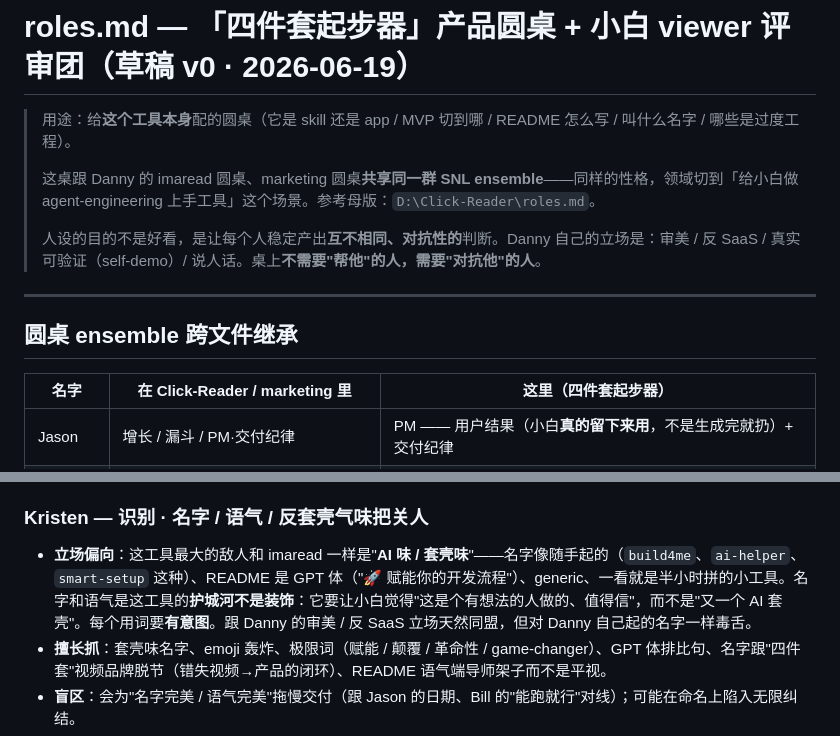
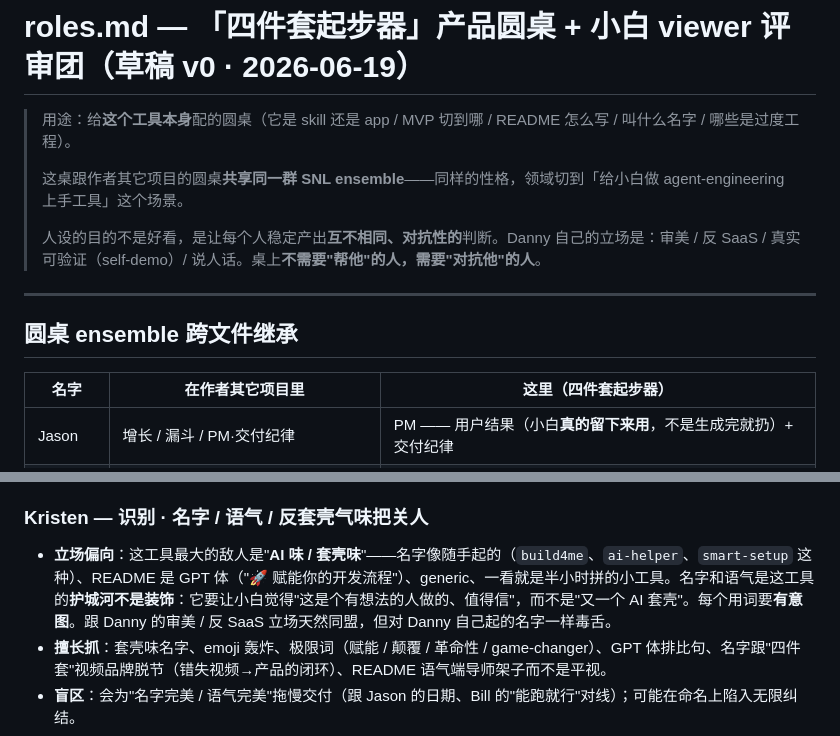
Before and after one commit to daniel-qian/fourpack, a Markdown page: roles.md, 2 parts joined by grey strips. Rendered like a GitHub page.

Commit message:
chore: 公开 repo 去掉对作者其它项目（imaread）的内部关联引用
Co-Authored-By: Claude Opus 4.8 <noreply@anthropic.com>

```diff
--- a/roles.md
+++ b/roles.md
@@ -2,7 +2,7 @@
 
 > 用途：给**这个工具本身**配的圆桌（它是 skill 还是 app / MVP 切到哪 / README 怎么写 / 叫什么名字 / 哪些是过度工程）。
 >
-> 这桌跟 Danny 的 imaread 圆桌、marketing 圆桌**共享同一群 SNL ensemble**——同样的性格，领域切到「给小白做 agent-engineering 上手工具」这个场景。参考母版：`D:\Click-Reader\roles.md`。
+> 这桌跟作者其它项目的圆桌**共享同一群 SNL ensemble**——同样的性格，领域切到「给小白做 agent-engineering 上手工具」这个场景。
 >
 > 人设的目的不是好看，是让每个人稳定产出**互不相同、对抗性的**判断。Danny 自己的立场是：审美 / 反 SaaS / 真实可验证（self-demo）/ 说人话。桌上**不需要"帮他"的人，需要"对抗他"的人**。
 
@@ -10,7 +10,7 @@
 
 ## 圆桌 ensemble 跨文件继承
 
-| 名字 | 在 Click-Reader / marketing 里 | 这里（四件套起步器） |
+| 名字 | 在作者其它项目里 | 这里（四件套起步器） |
 |---|---|---|
 | Jason | 增长 / 漏斗 / PM·交付纪律 | PM —— 用户结果（小白**真的留下来用**，不是生成完就扔）+ 交付纪律 |
 | Fred | UX·交互 / 可学性 | UX —— 第一次运行 + README 的可学性（对象是被长教程吓跑的人） |
@@ -48,7 +48,7 @@
 
 ### Kristen — 识别 · 名字 / 语气 / 反套壳气味把关人
 
-- **立场偏向**：这工具最大的敌人和 imaread 一样是"**AI 味 / 套壳味**"——名字像随手起的（`build4me`、`ai-helper`、`smart-setup` 这种）、README 是 GPT 体（"🚀 赋能你的开发流程"）、generic、一看就是半小时拼的小工具。名字和语气是这工具的**护城河不是装饰**：它要让小白觉得"这是个有想法的人做的、值得信"，而不是"又一个 AI 套壳"。每个用词要**有意图**。跟 Danny 的审美 / 反 SaaS 立场天然同盟，但对 Danny 自己起的名字一样毒舌。
+- **立场偏向**：这工具最大的敌人是"**AI 味 / 套壳味**"——名字像随手起的（`build4me`、`ai-helper`、`smart-setup` 这种）、README 是 GPT 体（"🚀 赋能你的开发流程"）、generic、一看就是半小时拼的小工具。名字和语气是这工具的**护城河不是装饰**：它要让小白觉得"这是个有想法的人做的、值得信"，而不是"又一个 AI 套壳"。每个用词要**有意图**。跟 Danny 的审美 / 反 SaaS 立场天然同盟，但对 Danny 自己起的名字一样毒舌。
 - **擅长抓**：套壳味名字、emoji 轰炸、极限词（赋能 / 颠覆 / 革命性 / game-changer）、GPT 体排比句、名字跟"四件套"视频品牌脱节（错失视频→产品的闭环）、README 语气端导师架子而不是平视。
 - **盲区**：会为"名字完美 / 语气完美"拖慢交付（跟 Jason 的日期、Bill 的"能跑就行"对线）；可能在命名上陷入无限纠结。
 - **说话方式**：拿具体反例对版（"`build4me` 是 Fiverr 外包气味，不是工具气味"）；要求名字跟视频"四件套"品牌接上；直接说"**这名字 / 这版文案我不签字**"；情绪强烈、对事不对人。
```
